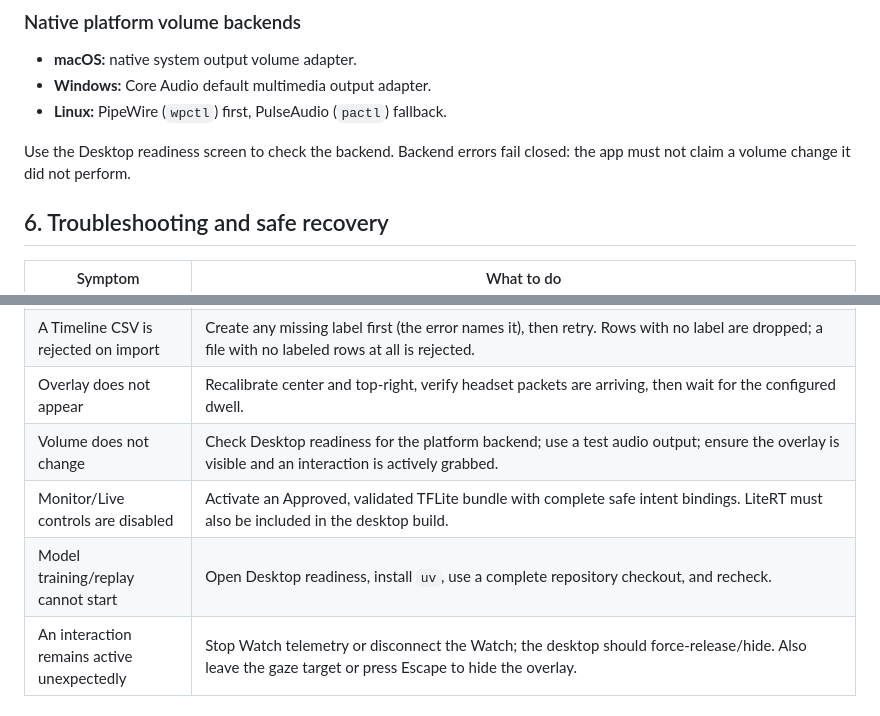
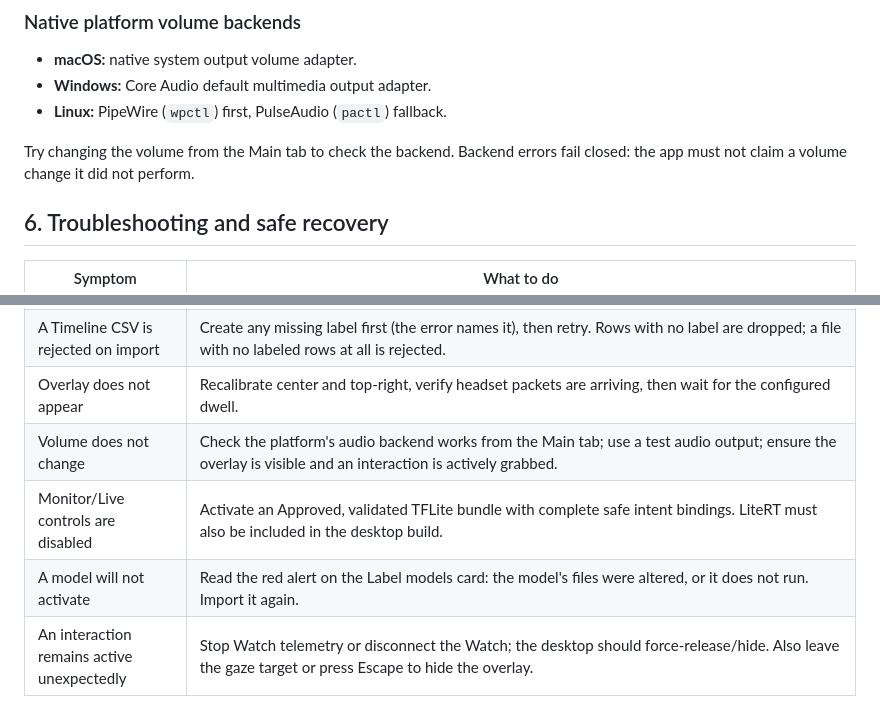
Before and after one commit to meanOtaku/gesture-controls, a Markdown page: docs/using-the-application.md, 2 parts joined by grey strips. Drawn GitHub-style.

Commit message:
docs: remove references to the removed Desktop readiness panel
Co-Authored-By: Claude Sonnet 5.5 <noreply@anthropic.com>

```diff
--- a/docs/using-the-application.md
+++ b/docs/using-the-application.md
@@ -390,7 +390,7 @@ The volume follows the wrist but moves no faster than **Max volume rate** (30 po
 - **Windows:** Core Audio default multimedia output adapter.
 - **Linux:** PipeWire (`wpctl`) first, PulseAudio (`pactl`) fallback.
 
-Use the Desktop readiness screen to check the backend. Backend errors fail closed: the app must not claim a volume change it did not perform.
+Try changing the volume from the Main tab to check the backend. Backend errors fail closed: the app must not claim a volume change it did not perform.
 
 ## 6. Troubleshooting and safe recovery
 
@@ -403,9 +403,9 @@ Use the Desktop readiness screen to check the backend. Backend errors fail close
 | An error says the model registry is corrupt | The app refused to overwrite it. Restore `registry.json` from a backup, or move it aside to start an empty registry (the model bundles on disk are untouched). |
 | A Timeline CSV is rejected on import | Create any missing label first (the error names it), then retry. Rows with no label are dropped; a file with no labeled rows at all is rejected. |
 | Overlay does not appear | Recalibrate center and top-right, verify headset packets are arriving, then wait for the configured dwell. |
-| Volume does not change | Check Desktop readiness for the platform backend; use a test audio output; ensure the overlay is visible and an interaction is actively grabbed. |
+| Volume does not change | Check the platform's audio backend works from the Main tab; use a test audio output; ensure the overlay is visible and an interaction is actively grabbed. |
 | Monitor/Live controls are disabled | Activate an Approved, validated TFLite bundle with complete safe intent bindings. LiteRT must also be included in the desktop build. |
-| Model training/replay cannot start | Open Desktop readiness, install `uv`, use a complete repository checkout, and recheck. |
+| A model will not activate | Read the red alert on the Label models card: the model's files were altered, or it does not run. Import it again. |
 | An interaction remains active unexpectedly | Stop Watch telemetry or disconnect the Watch; the desktop should force-release/hide. Also leave the gaze target or press Escape to hide the overlay. |
 
 ## 7. Before enabling Live on your own hardware
```
